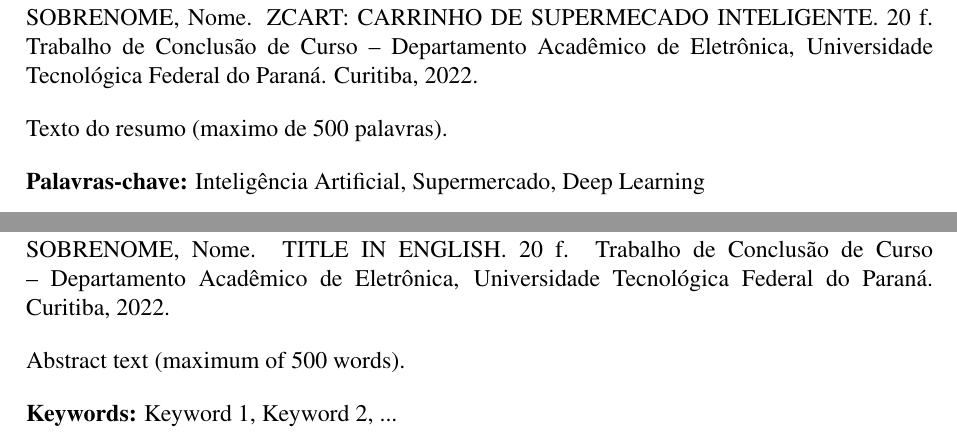
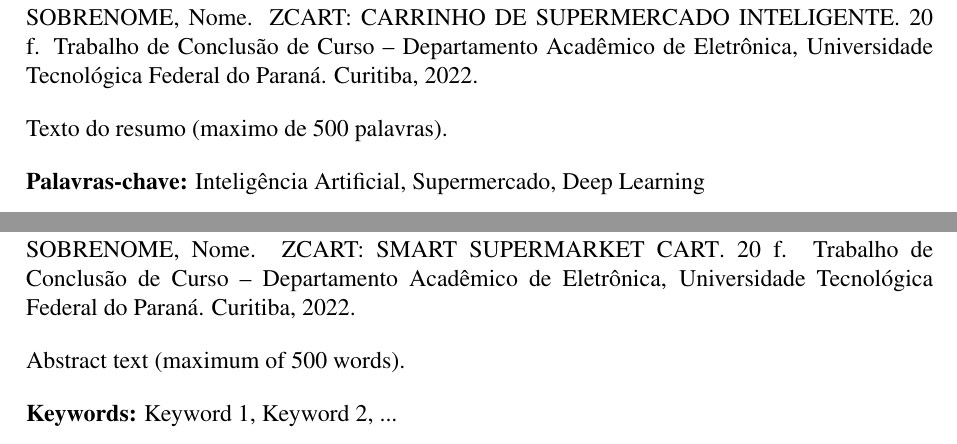
Before and after one commit to fsmiamoto/zcart, a LaTeX thesis (docs/tcc/main.tex): two parts of pages 6 and 7 of 21, joined at a grey line, cut so that both start at the same text. Compiled offline with pdfLaTeX.

Commit message:
chore(tcc): update titles

```diff
--- a/docs/tcc/main.tex
+++ b/docs/tcc/main.tex
@@ -40,8 +40,8 @@
 \nivel{Bacharelado} % [Mestrado] ou [Doutorado]
 \titulacao{Bacharel} % [Mestre] ou [Doutor]
 
-\titulo{{zCart: Carrinho de Supermecado Inteligente}} % titulo do trabalho em portugues
-\title{\MakeUppercase{Title in English}} % titulo do trabalho em ingles
+\titulo{{zCart: Carrinho de Supermercado Inteligente}} % titulo do trabalho em portugues
+\title{\MakeUppercase{zCart: Smart Supermarket Cart}} % titulo do trabalho em ingles
 
 \autor{Flávio Shigueo Miamoto} % autor do trabalho
 \autordois{João Pedro Zanlorensi Cardoso} % autor do trabalho
```
